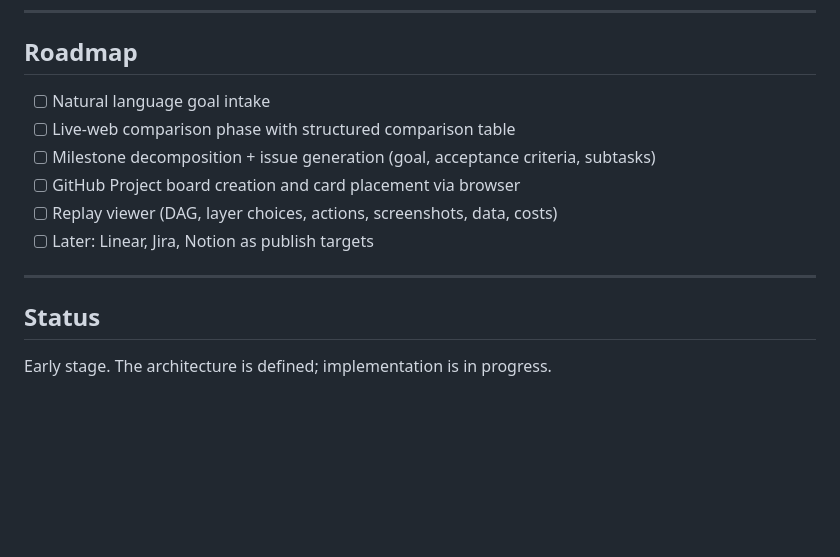
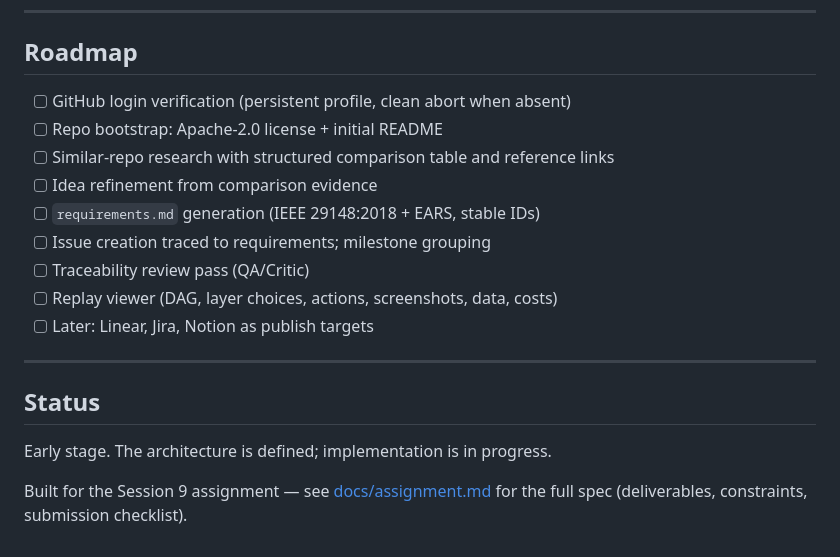
Before and after one commit to sujitojha1/task-pilot, a Markdown page: README.md, the part around one of its changes. Drawn GitHub-style; blank space fills up the shorter version.

```diff
--- a/README.md
+++ b/README.md
@@ -46,10 +52,13 @@ No manual ticket writing. No blank-page paralysis. No decisions without evidence
 
 ## Roadmap
 
-- [ ] Natural language goal intake
-- [ ] Live-web comparison phase with structured comparison table
-- [ ] Milestone decomposition + issue generation (goal, acceptance criteria, subtasks)
-- [ ] GitHub Project board creation and card placement via browser
+- [ ] GitHub login verification (persistent profile, clean abort when absent)
+- [ ] Repo bootstrap: Apache-2.0 license + initial README
+- [ ] Similar-repo research with structured comparison table and reference links
+- [ ] Idea refinement from comparison evidence
+- [ ] `requirements.md` generation (IEEE 29148:2018 + EARS, stable IDs)
+- [ ] Issue creation traced to requirements; milestone grouping
+- [ ] Traceability review pass (QA/Critic)
 - [ ] Replay viewer (DAG, layer choices, actions, screenshots, data, costs)
 - [ ] Later: Linear, Jira, Notion as publish targets
 
@@ -58,3 +67,5 @@ No manual ticket writing. No blank-page paralysis. No decisions without evidence
 ## Status
 
 Early stage. The architecture is defined; implementation is in progress.
+
+Built for the Session 9 assignment — see [docs/assignment.md](docs/assignment.md) for the full spec (deliverables, constraints, submission checklist).
```
Also changed, not shown: other parts of README.md (+20 -14 lines), docs/assignment.md (added, +58 -0 lines).
